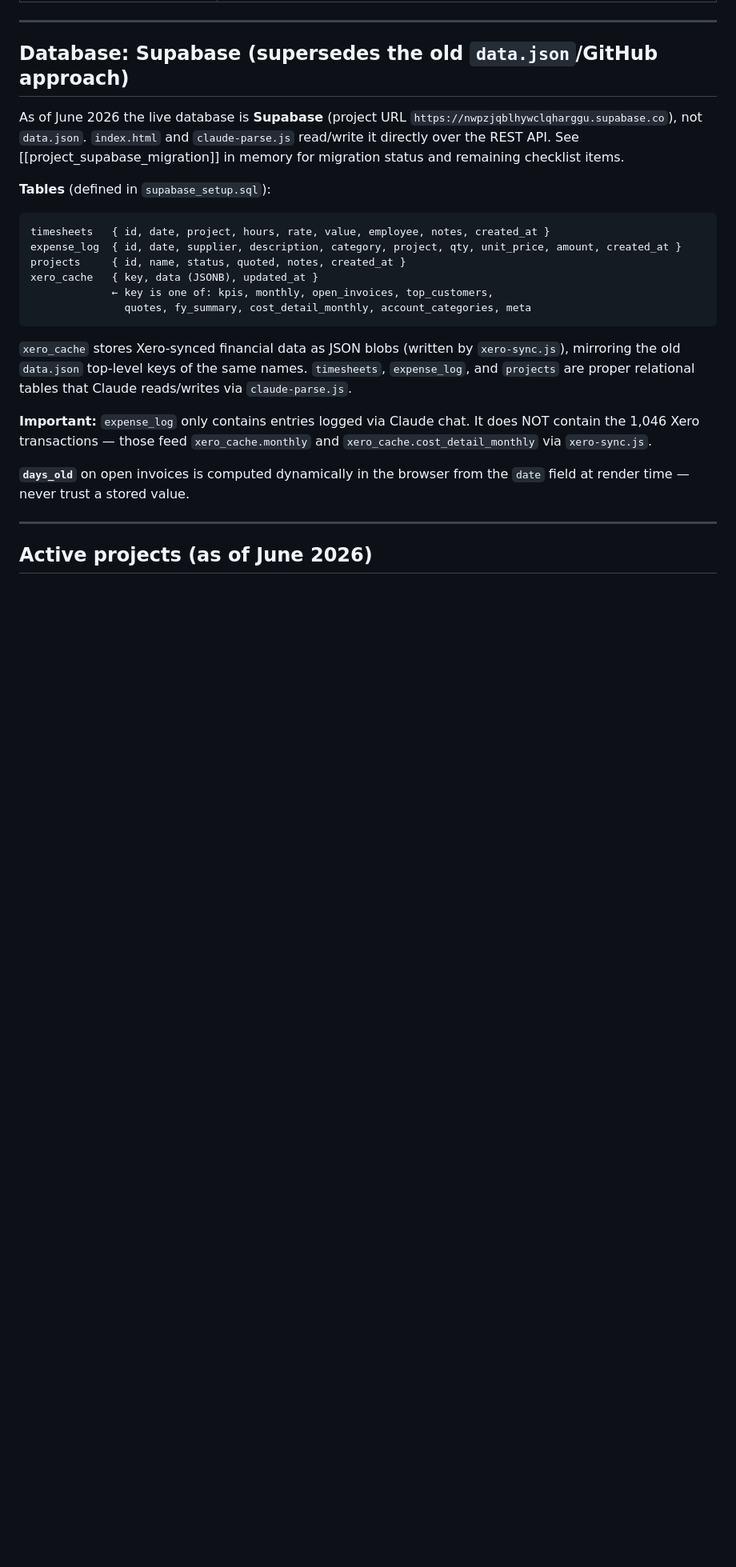
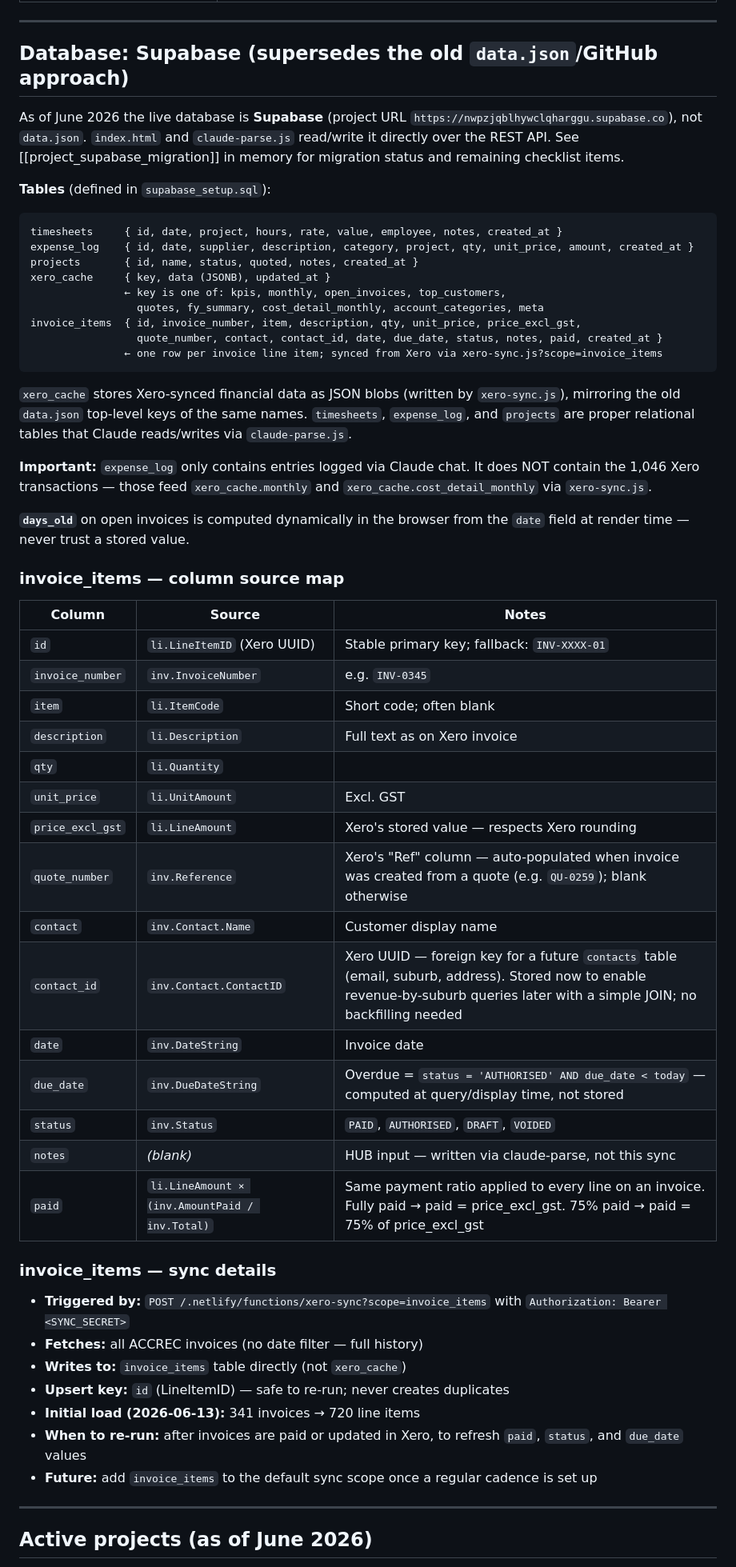
Before and after one commit to smatiere/matierehub, a Markdown page: CLAUDE.md, the part around the change. Shown at 80% size. Drawn GitHub-style; blank space fills up the shorter version.

Commit message:
Document invoice_items table: schema, column sources, sync logic

````diff
--- a/CLAUDE.md
+++ b/CLAUDE.md
@@ -38,12 +38,15 @@ As of June 2026 the live database is **Supabase** (project URL `https://nwpzjqbl
 **Tables** (defined in `supabase_setup.sql`):
 
 ```
-timesheets   { id, date, project, hours, rate, value, employee, notes, created_at }
-expense_log  { id, date, supplier, description, category, project, qty, unit_price, amount, created_at }
-projects     { id, name, status, quoted, notes, created_at }
-xero_cache   { key, data (JSONB), updated_at }
-             ← key is one of: kpis, monthly, open_invoices, top_customers,
-               quotes, fy_summary, cost_detail_monthly, account_categories, meta
+timesheets     { id, date, project, hours, rate, value, employee, notes, created_at }
+expense_log    { id, date, supplier, description, category, project, qty, unit_price, amount, created_at }
+projects       { id, name, status, quoted, notes, created_at }
+xero_cache     { key, data (JSONB), updated_at }
+               ← key is one of: kpis, monthly, open_invoices, top_customers,
+                 quotes, fy_summary, cost_detail_monthly, account_categories, meta
+invoice_items  { id, invoice_number, item, description, qty, unit_price, price_excl_gst,
+                 quote_number, contact, contact_id, date, due_date, status, notes, paid, created_at }
+               ← one row per invoice line item; synced from Xero via xero-sync.js?scope=invoice_items
 ```
 
 `xero_cache` stores Xero-synced financial data as JSON blobs (written by `xero-sync.js`), mirroring the old `data.json` top-level keys of the same names. `timesheets`, `expense_log`, and `projects` are proper relational tables that Claude reads/writes via `claude-parse.js`.
@@ -51,6 +54,36 @@ xero_cache   { key, data (JSONB), updated_at }
 **Important:** `expense_log` only contains entries logged via Claude chat. It does NOT contain the 1,046 Xero transactions — those feed `xero_cache.monthly` and `xero_cache.cost_detail_monthly` via `xero-sync.js`.
 
 **`days_old`** on open invoices is computed dynamically in the browser from the `date` field at render time — never trust a stored value.
+
+### invoice_items — column source map
+
+| Column | Source | Notes |
+|--------|--------|-------|
+| `id` | `li.LineItemID` (Xero UUID) | Stable primary key; fallback: `INV-XXXX-01` |
+| `invoice_number` | `inv.InvoiceNumber` | e.g. `INV-0345` |
+| `item` | `li.ItemCode` | Short code; often blank |
+| `description` | `li.Description` | Full text as on Xero invoice |
+| `qty` | `li.Quantity` | |
+| `unit_price` | `li.UnitAmount` | Excl. GST |
+| `price_excl_gst` | `li.LineAmount` | Xero's stored value — respects Xero rounding |
+| `quote_number` | `inv.Reference` | Xero's "Ref" column — auto-populated when invoice was created from a quote (e.g. `QU-0259`); blank otherwise |
+| `contact` | `inv.Contact.Name` | Customer display name |
+| `contact_id` | `inv.Contact.ContactID` | Xero UUID — foreign key for a future `contacts` table (email, suburb, address). Stored now to enable revenue-by-suburb queries later with a simple JOIN; no backfilling needed |
+| `date` | `inv.DateString` | Invoice date |
+| `due_date` | `inv.DueDateString` | Overdue = `status = 'AUTHORISED' AND due_date < today` — computed at query/display time, not stored |
+| `status` | `inv.Status` | `PAID`, `AUTHORISED`, `DRAFT`, `VOIDED` |
+| `notes` | *(blank)* | HUB input — written via claude-parse, not this sync |
+| `paid` | `li.LineAmount × (inv.AmountPaid / inv.Total)` | Same payment ratio applied to every line on an invoice. Fully paid → paid = price_excl_gst. 75% paid → paid = 75% of price_excl_gst |
+
+### invoice_items — sync details
+
+- **Triggered by:** `POST /.netlify/functions/xero-sync?scope=invoice_items` with `Authorization: Bearer <SYNC_SECRET>`
+- **Fetches:** all ACCREC invoices (no date filter — full history)
+- **Writes to:** `invoice_items` table directly (not `xero_cache`)
+- **Upsert key:** `id` (LineItemID) — safe to re-run; never creates duplicates
+- **Initial load (2026-06-13):** 341 invoices → 720 line items
+- **When to re-run:** after invoices are paid or updated in Xero, to refresh `paid`, `status`, and `due_date` values
+- **Future:** add `invoice_items` to the default sync scope once a regular cadence is set up
 
 ---
 
````
